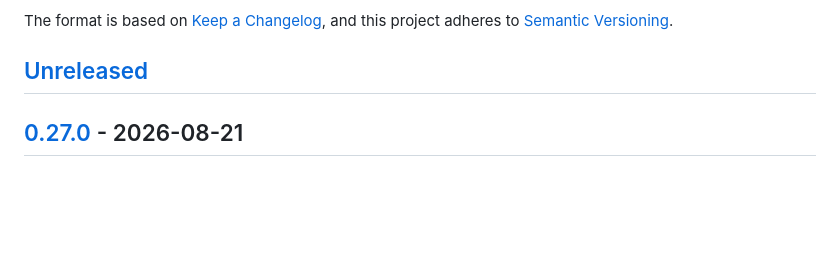
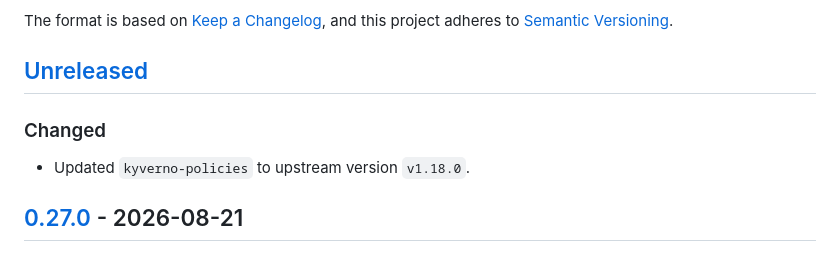
Before and after one commit to giantswarm/kyverno-policies, a Markdown page: CHANGELOG.md, the part around the change. Rendered like a GitHub page; blank space fills up the shorter version.

Commit message:
chore: sync values, schema and changelog from upstream

```diff
--- a/CHANGELOG.md
+++ b/CHANGELOG.md
@@ -6,6 +6,10 @@ The format is based on [Keep a Changelog](https://keepachangelog.com/en/1.0.0/),
 and this project adheres to [Semantic Versioning](https://semver.org/spec/v2.0.0.html).
 
 ## [Unreleased]
+
+### Changed
+
+- Updated `kyverno-policies` to upstream version `v1.18.0`.
 
 ## [0.27.0] - 2026-08-21
 
```
